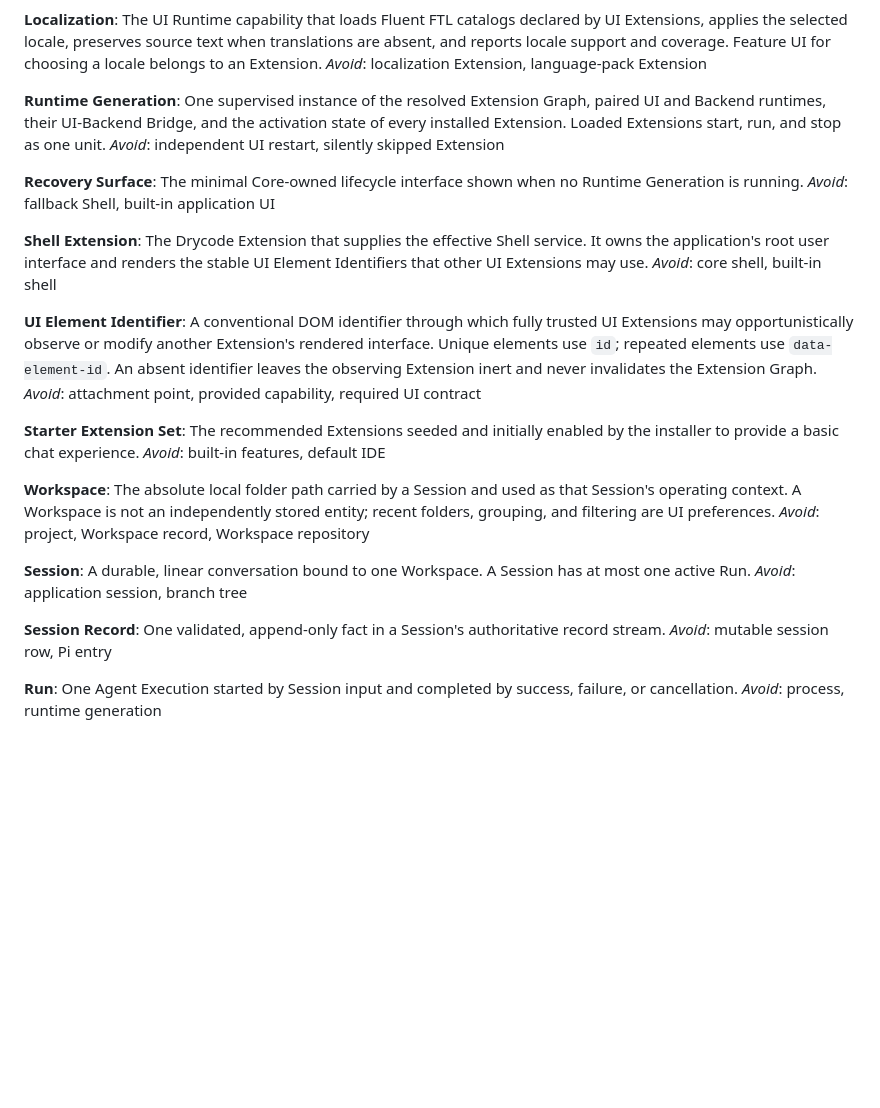
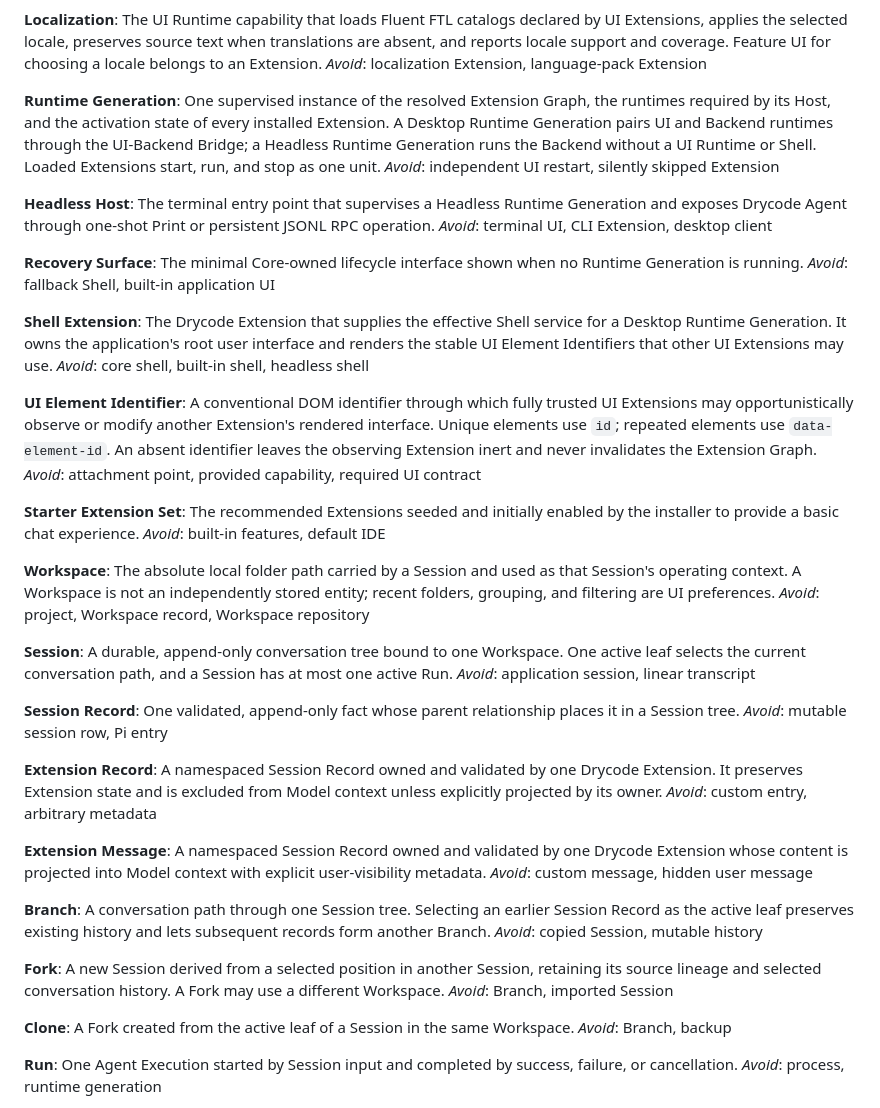
Before and after one commit to vaakx-dev/drycode, a Markdown page: CONTEXT.md, the part around the change. GitHub-like rendering; blank space fills up the shorter version.

Commit message:
docs: define session and headless terms

```diff
--- a/CONTEXT.md
+++ b/CONTEXT.md
@@ -80,16 +80,20 @@ The UI Runtime capability that loads Fluent FTL catalogs declared by UI Extensio
 _Avoid_: localization Extension, language-pack Extension
 
 **Runtime Generation**:
-One supervised instance of the resolved Extension Graph, paired UI and Backend runtimes, their UI-Backend Bridge, and the activation state of every installed Extension. Loaded Extensions start, run, and stop as one unit.
+One supervised instance of the resolved Extension Graph, the runtimes required by its Host, and the activation state of every installed Extension. A Desktop Runtime Generation pairs UI and Backend runtimes through the UI-Backend Bridge; a Headless Runtime Generation runs the Backend without a UI Runtime or Shell. Loaded Extensions start, run, and stop as one unit.
 _Avoid_: independent UI restart, silently skipped Extension
+
+**Headless Host**:
+The terminal entry point that supervises a Headless Runtime Generation and exposes Drycode Agent through one-shot Print or persistent JSONL RPC operation.
+_Avoid_: terminal UI, CLI Extension, desktop client
 
 **Recovery Surface**:
 The minimal Core-owned lifecycle interface shown when no Runtime Generation is running.
 _Avoid_: fallback Shell, built-in application UI
 
 **Shell Extension**:
-The Drycode Extension that supplies the effective Shell service. It owns the application's root user interface and renders the stable UI Element Identifiers that other UI Extensions may use.
-_Avoid_: core shell, built-in shell
+The Drycode Extension that supplies the effective Shell service for a Desktop Runtime Generation. It owns the application's root user interface and renders the stable UI Element Identifiers that other UI Extensions may use.
+_Avoid_: core shell, built-in shell, headless shell
 
 **UI Element Identifier**:
 A conventional DOM identifier through which fully trusted UI Extensions may opportunistically observe or modify another Extension's rendered interface. Unique elements use `id`; repeated elements use `data-element-id`. An absent identifier leaves the observing Extension inert and never invalidates the Extension Graph.
@@ -104,12 +108,32 @@ The absolute local folder path carried by a Session and used as that Session's o
 _Avoid_: project, Workspace record, Workspace repository
 
 **Session**:
-A durable, linear conversation bound to one Workspace. A Session has at most one active Run.
-_Avoid_: application session, branch tree
+A durable, append-only conversation tree bound to one Workspace. One active leaf selects the current conversation path, and a Session has at most one active Run.
+_Avoid_: application session, linear transcript
 
 **Session Record**:
-One validated, append-only fact in a Session's authoritative record stream.
+One validated, append-only fact whose parent relationship places it in a Session tree.
 _Avoid_: mutable session row, Pi entry
+
+**Extension Record**:
+A namespaced Session Record owned and validated by one Drycode Extension. It preserves Extension state and is excluded from Model context unless explicitly projected by its owner.
+_Avoid_: custom entry, arbitrary metadata
+
+**Extension Message**:
+A namespaced Session Record owned and validated by one Drycode Extension whose content is projected into Model context with explicit user-visibility metadata.
+_Avoid_: custom message, hidden user message
+
+**Branch**:
+A conversation path through one Session tree. Selecting an earlier Session Record as the active leaf preserves existing history and lets subsequent records form another Branch.
+_Avoid_: copied Session, mutable history
+
+**Fork**:
+A new Session derived from a selected position in another Session, retaining its source lineage and selected conversation history. A Fork may use a different Workspace.
+_Avoid_: Branch, imported Session
+
+**Clone**:
+A Fork created from the active leaf of a Session in the same Workspace.
+_Avoid_: Branch, backup
 
 **Run**:
 One Agent Execution started by Session input and completed by success, failure, or cancellation.
```
